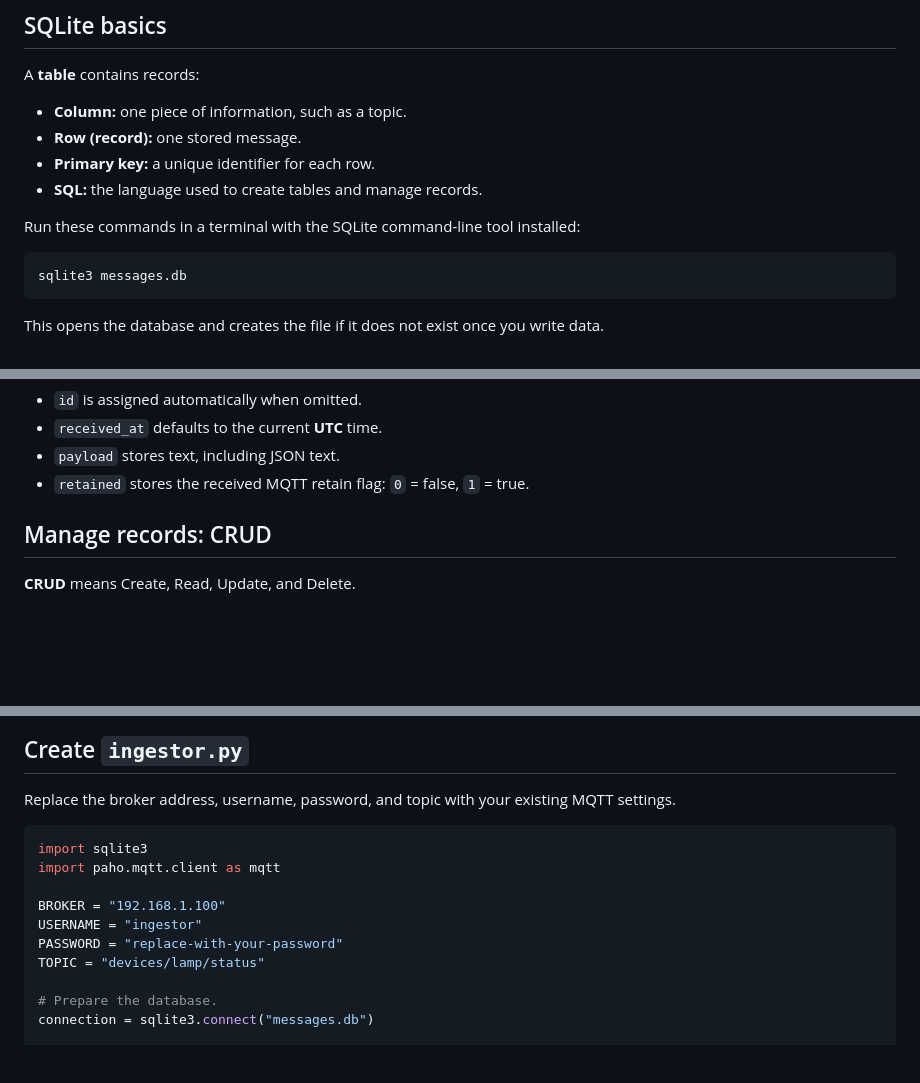
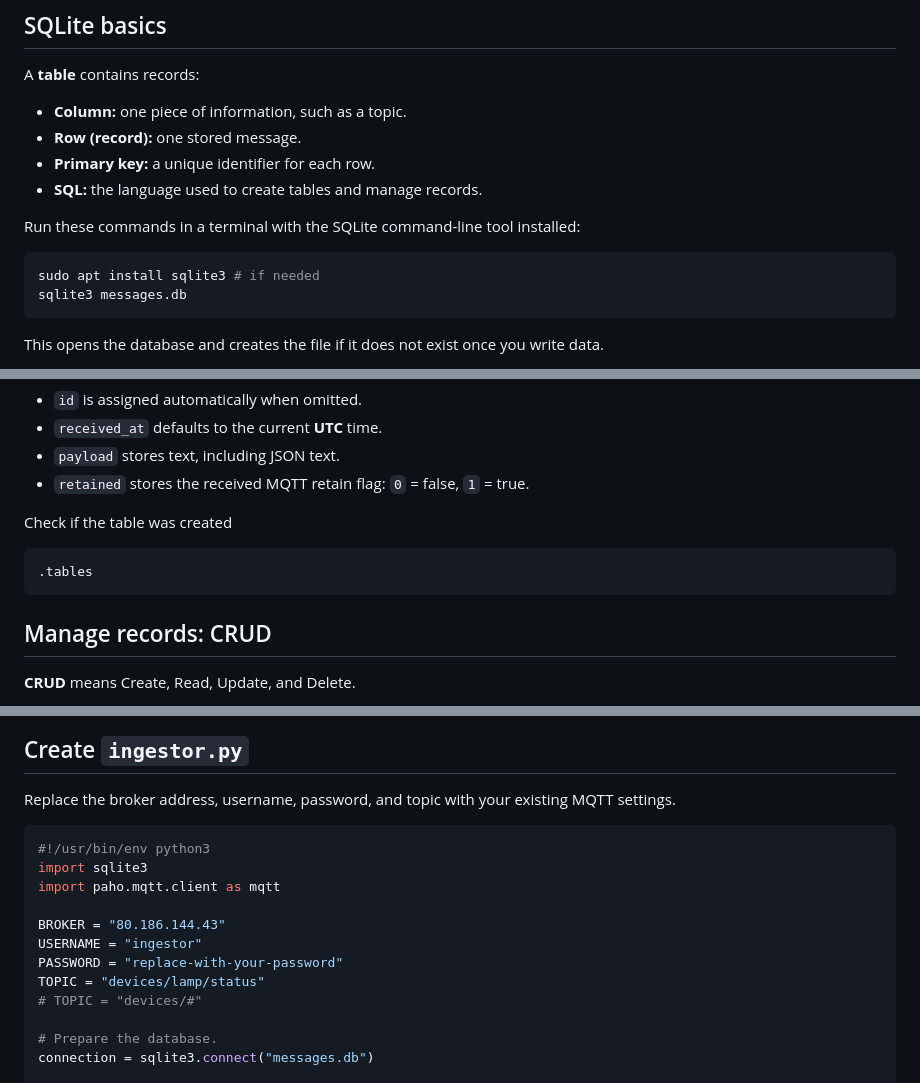
Before and after one commit to vheikkiniemi/trafficControl, a Markdown page: lectures/message-to-database.md, 3 parts joined by grey strips. Rendered like a GitHub page; blank space fills up the shorter version.

Commit message:
full stack updated

````diff
--- a/lectures/message-to-database.md
+++ b/lectures/message-to-database.md
@@ -34,6 +34,7 @@ A **table** contains records:
 Run these commands in a terminal with the SQLite command-line tool installed:
 
 ```bash
+sudo apt install sqlite3 # if needed
 sqlite3 messages.db
 ```
 
@@ -65,6 +66,12 @@ CREATE TABLE messages (
 - `received_at` defaults to the current **UTC** time.
 - `payload` stores text, including JSON text.
 - `retained` stores the received MQTT retain flag: `0` = false, `1` = true.
+
+Check if the table was created
+
+```text
+.tables
+```
 
 ## Manage records: CRUD
 
@@ -287,13 +294,15 @@ python -m pip install paho-mqtt
 Replace the broker address, username, password, and topic with your existing MQTT settings.
 
 ```python
+#!/usr/bin/env python3
 import sqlite3
 import paho.mqtt.client as mqtt
 
-BROKER = "192.168.1.100"
+BROKER = "80.186.144.43"
 USERNAME = "ingestor"
 PASSWORD = "replace-with-your-password"
 TOPIC = "devices/lamp/status"
+# TOPIC = "devices/#"
 
 # Prepare the database.
 connection = sqlite3.connect("messages.db")
````
